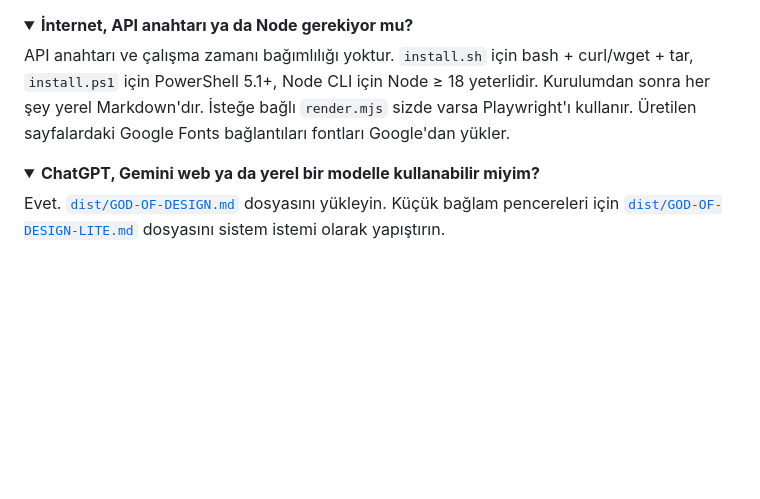
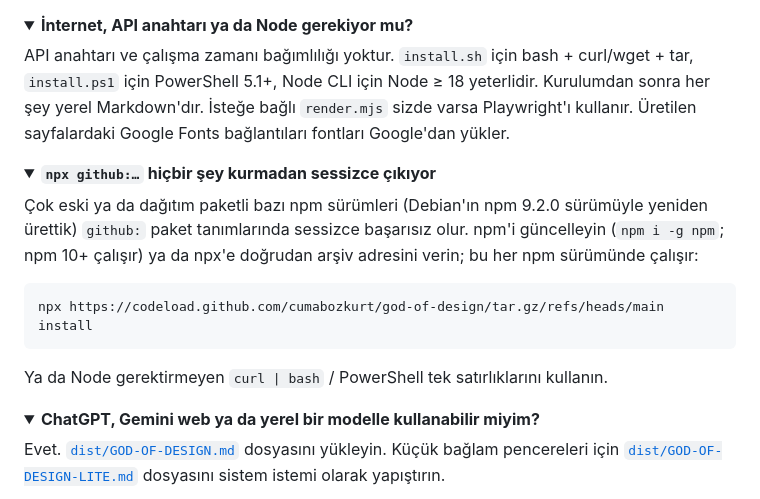
Before and after one commit to cumabozkurt/god-of-design, a Markdown page: README.tr.md, the part around the change. Rendered like a GitHub page; folded sections open; blank space fills up the shorter version.

Commit message:
docs: npx fallback for old npm builds that fail on github: specs

````diff
--- a/README.tr.md
+++ b/README.tr.md
@@ -520,6 +520,18 @@ API anahtarı ve çalışma zamanı bağımlılığı yoktur. `install.sh` için
 </details>
 
 <details>
+<summary><b><code>npx github:…</code> hiçbir şey kurmadan sessizce çıkıyor</b></summary>
+
+Çok eski ya da dağıtım paketli bazı npm sürümleri (Debian'ın npm 9.2.0 sürümüyle yeniden ürettik) `github:` paket tanımlarında sessizce başarısız olur. npm'i güncelleyin (`npm i -g npm`; npm 10+ çalışır) ya da npx'e doğrudan arşiv adresini verin; bu her npm sürümünde çalışır:
+
+```bash
+npx https://codeload.github.com/cumabozkurt/god-of-design/tar.gz/refs/heads/main install
+```
+
+Ya da Node gerektirmeyen `curl | bash` / PowerShell tek satırlıklarını kullanın.
+</details>
+
+<details>
 <summary><b>ChatGPT, Gemini web ya da yerel bir modelle kullanabilir miyim?</b></summary>
 
 Evet. [`dist/GOD-OF-DESIGN.md`](dist/GOD-OF-DESIGN.md) dosyasını yükleyin. Küçük bağlam pencereleri için [`dist/GOD-OF-DESIGN-LITE.md`](dist/GOD-OF-DESIGN-LITE.md) dosyasını sistem istemi olarak yapıştırın.
````
Also changed, not shown: README.md (+12 -0 lines).
